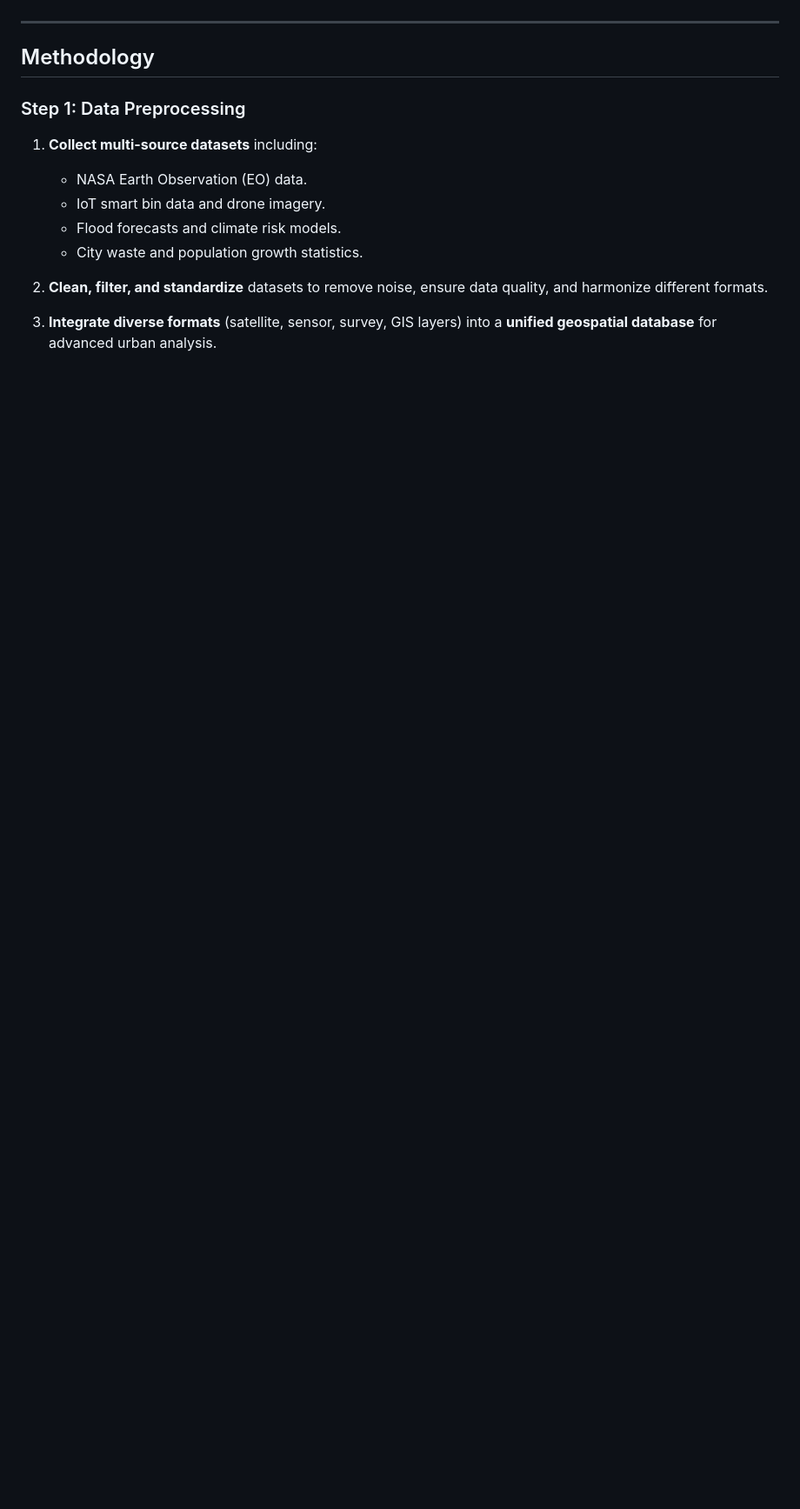
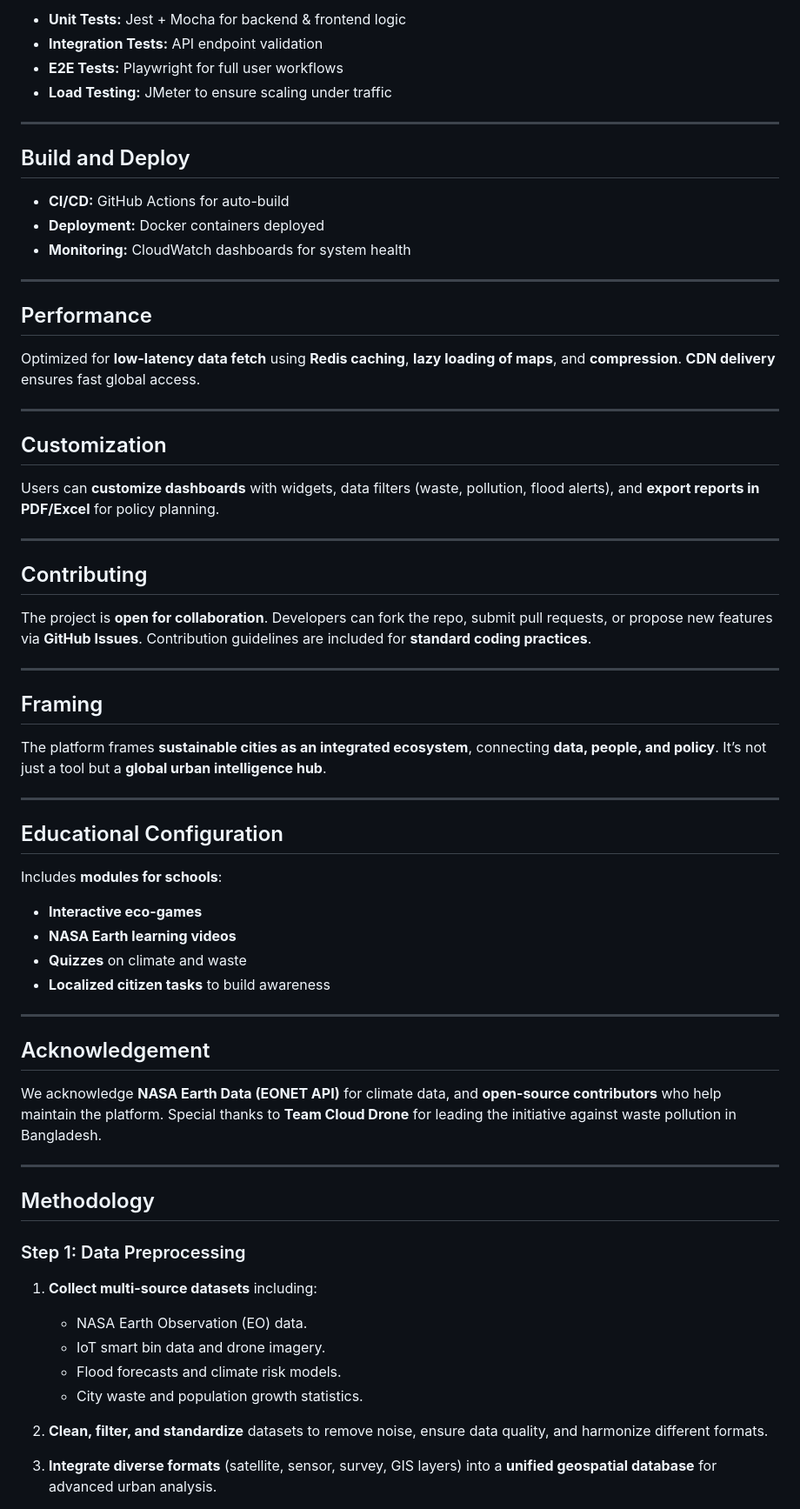
Before and after one commit to ebu3565/nasa-space-app, a Markdown page: README.md, the part around the change printed below. Shown: that part at 87% size. Rendered like a GitHub page; blank space fills up the shorter version.

```diff
--- a/README.md
+++ b/README.md
@@ -8,3 +75,56 @@ The web application integrates **multi-source urban datasets** (satellite imager
+* **Unit Tests:** Jest + Mocha for backend & frontend logic
+* **Integration Tests:** API endpoint validation
+* **E2E Tests:** Playwright for full user workflows
+* **Load Testing:** JMeter to ensure scaling under traffic
+
+---
+
+## Build and Deploy
+
+* **CI/CD:** GitHub Actions for auto-build
+* **Deployment:** Docker containers deployed
+* **Monitoring:** CloudWatch dashboards for system health
+
+---
+
+## Performance
+
+Optimized for **low-latency data fetch** using **Redis caching**, **lazy loading of maps**, and **compression**. **CDN delivery** ensures fast global access.
+
+---
+
+## Customization
+
+Users can **customize dashboards** with widgets, data filters (waste, pollution, flood alerts), and **export reports in PDF/Excel** for policy planning.
+
+---
+
+## Contributing
+
+The project is **open for collaboration**. Developers can fork the repo, submit pull requests, or propose new features via **GitHub Issues**. Contribution guidelines are included for **standard coding practices**.
+
+---
+
+## Framing
+
+The platform frames **sustainable cities as an integrated ecosystem**, connecting **data, people, and policy**. It’s not just a tool but a **global urban intelligence hub**.
+
+---
+
+## Educational Configuration
+
+Includes **modules for schools**:
+
+* **Interactive eco-games**
+* **NASA Earth learning videos**
+* **Quizzes** on climate and waste
+* **Localized citizen tasks** to build awareness
+
+---
+
+## Acknowledgement
+
+We acknowledge **NASA Earth Data (EONET API)** for climate data, and **open-source contributors** who help maintain the platform. Special thanks to **Team Cloud Drone** for leading the initiative against waste pollution in Bangladesh.
 
 ---
 
```
Also changed, not shown: other parts of README.md (+69 -0 lines).
